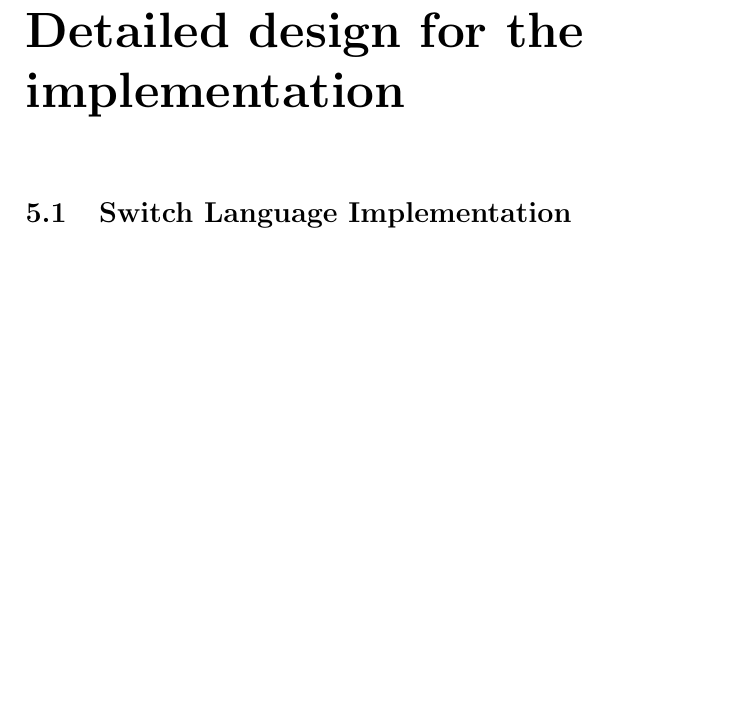
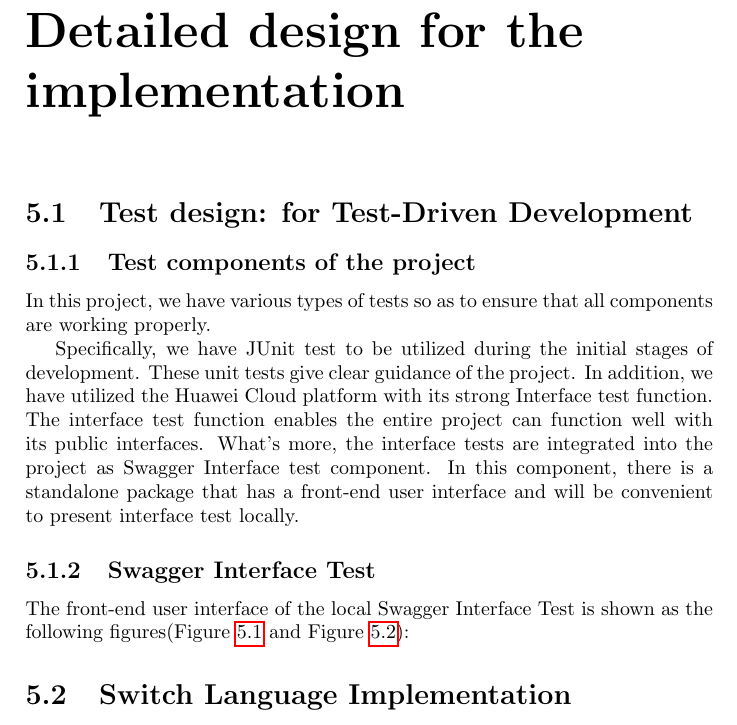
Before and after one commit to chenw23/CafeOnlineRetailingSystem_Doc_Final, a LaTeX document (report.tex): part of page 14 of 19 before the commit and part of page 14 of 22 after it, cut so that both start at the same text, the shorter picture padded with empty space. Compiled offline with pdfLaTeX.

Commit message:
docs Added the 'test design' part of the detailed design for the project chapter

```diff
--- a/report.tex
+++ b/report.tex
@@ -145,3 +145,11 @@ Considering such circumstances, each sales strategy need to be a single extract-
 
 
 \chapter{Detailed design for the implementation}
+\section{Test design: for Test-Driven Development}
+\subsection{Test components of the project}
+In this project, we have various types of tests so as to ensure that all components are working properly.
+\par
+Specifically, we have JUnit test to be utilized during the initial stages of development. These unit tests give clear guidance of the project.
+In addition, we have utilized the Huawei Cloud platform with its strong Interface test function. The interface test function enables the entire project can function well with its public interfaces. What's more, the interface tests are integrated into the project as Swagger Interface test component. In this component, there is a standalone package that has a front-end user interface and will be convenient to present interface test locally.
+\subsection{Swagger Interface Test}
+The front-end user interface of the local Swagger Interface Test is shown as the following figures(Figure \ref{2} and Figure \ref{3}):
@@ -148,3 +167,4 @@ Considering such circumstances, each sales strategy need to be a single extract-
+\end{figure}
 
 %Huang Jiani 2019-5-20 below%
 \section{Switch Language Implementation}
```
Also changed, not shown: report.pdf, report.tex (11 more changed lines).
